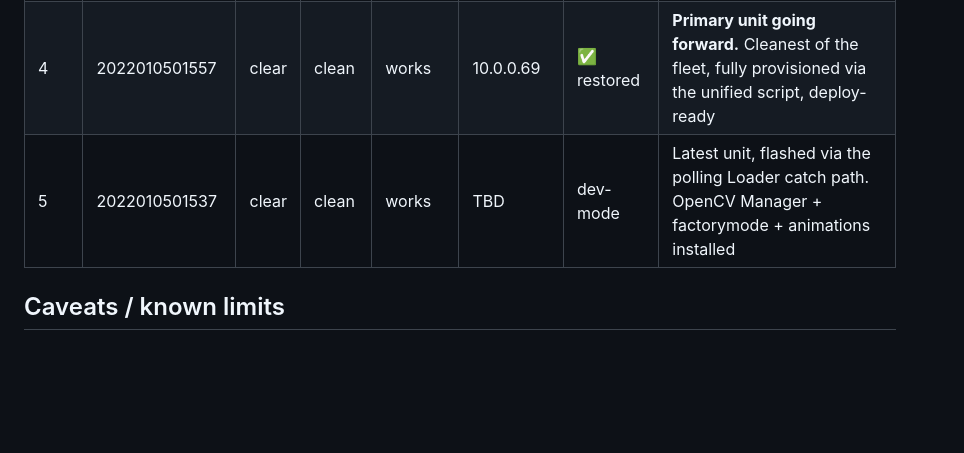
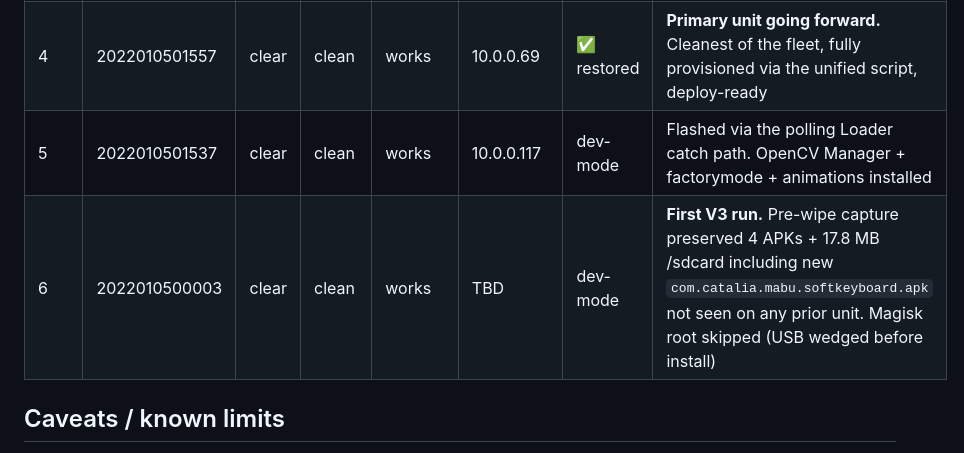
Before and after one commit to kendrick90/Mabu, a Markdown page: README.md, the part around the change. GitHub-like rendering; blank space fills up the shorter version.

Commit message:
README: unit 6 in fleet table; unit 5 wifi IP recorded

```diff
--- a/README.md
+++ b/README.md
@@ -113,7 +113,8 @@ by /data reformat.
 | 2 | 2022010500480 | clear | clean | works | 10.0.0.147 | ✅ restored | Returning to original owner (friend who lent unit 1). Currently mostly disassembled |
 | 3 | 2022010501476 | clear | clean | works | 10.0.0.252 | ✅ restored | Working in body; antenna seating was finicky during reassembly but final reads were the best of the session (WiFi −62 dBm, LTE RSRP −97 dBm). SIM present |
 | 4 | 2022010501557 | clear | clean | works | 10.0.0.69 | ✅ restored | **Primary unit going forward.** Cleanest of the fleet, fully provisioned via the unified script, deploy-ready |
-| 5 | 2022010501537 | clear | clean | works | TBD | dev-mode | Latest unit, flashed via the polling Loader catch path. OpenCV Manager + factorymode + animations installed |
+| 5 | 2022010501537 | clear | clean | works | 10.0.0.117 | dev-mode | Flashed via the polling Loader catch path. OpenCV Manager + factorymode + animations installed |
+| 6 | 2022010500003 | clear | clean | works | TBD | dev-mode | **First V3 run.** Pre-wipe capture preserved 4 APKs + 17.8 MB /sdcard including new `com.catalia.mabu.softkeyboard.apk` not seen on any prior unit. Magisk root skipped (USB wedged before install) |
 
 ## Caveats / known limits
 
```
